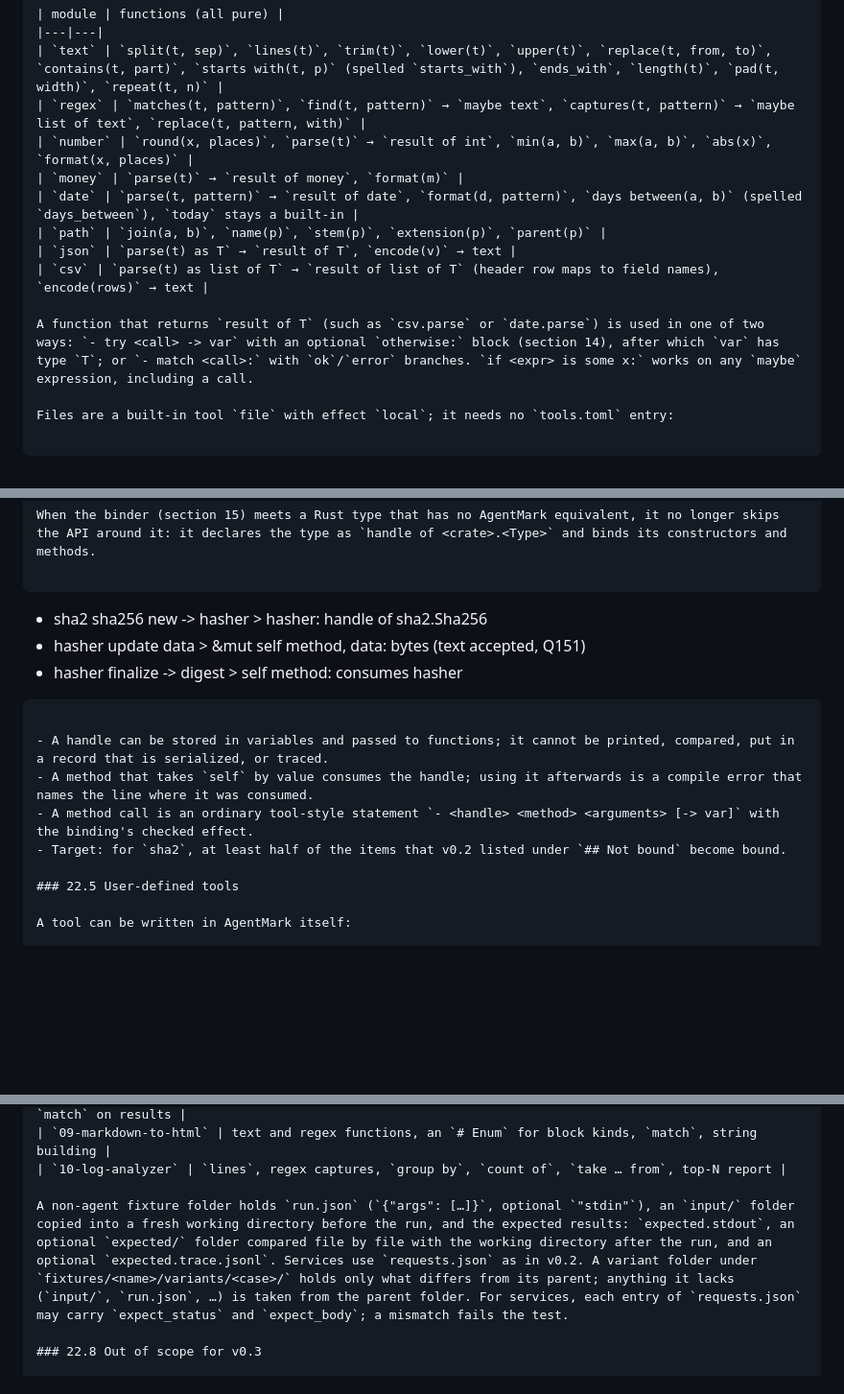
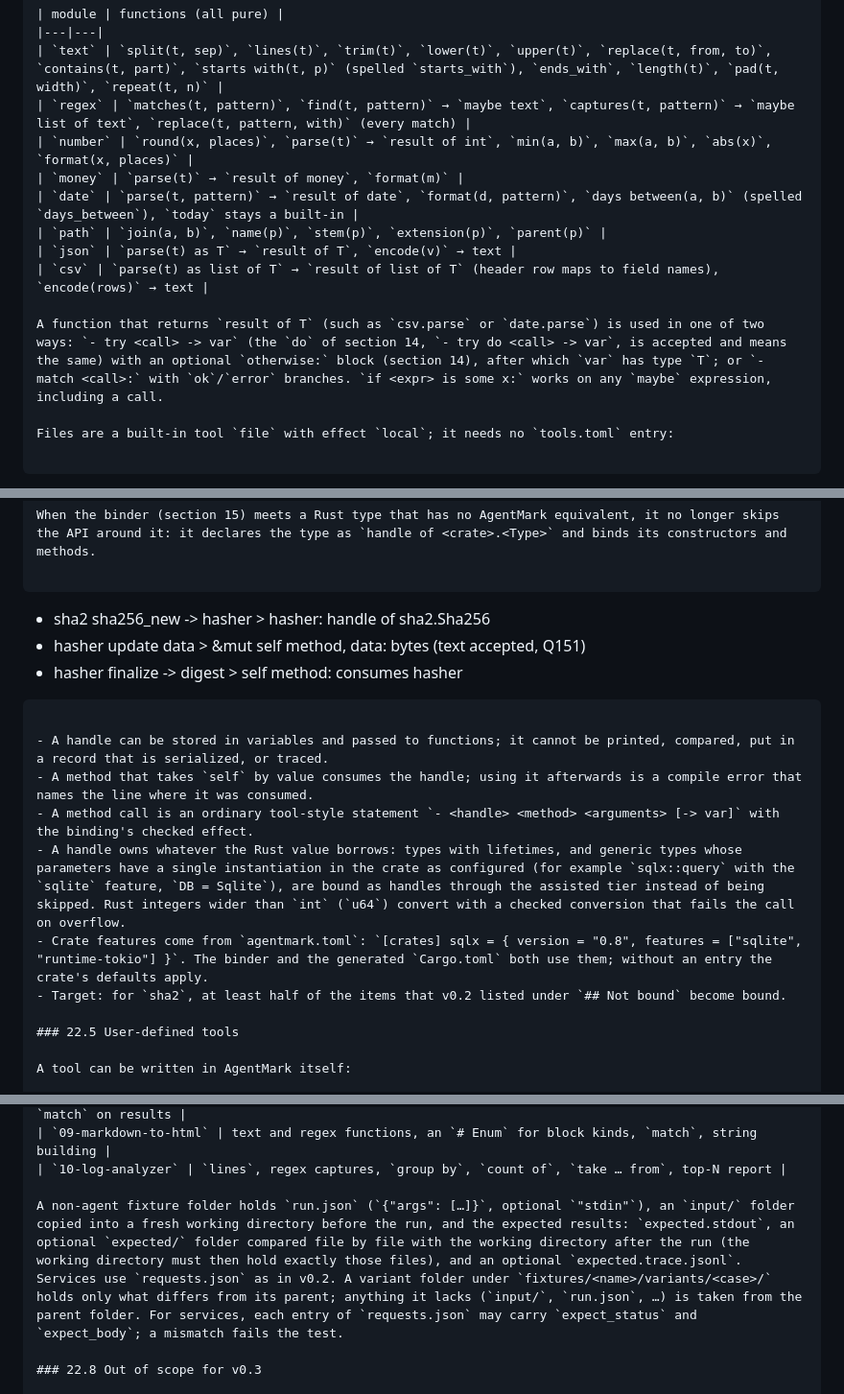
Before and after one commit to cursedxp/agentmark, a Markdown page: SPEC.md, 3 parts joined by grey strips. Shown at 96% size. Rendered like a GitHub page; blank space fills up the shorter version.

Commit message:
step 19: SPEC 22 decisions from the example review (try do, some/none, crate features, handle lifetimes)
Co-Authored-By: Claude Opus 5.5 (1M context) <noreply@anthropic.com>

````diff
--- a/SPEC.md
+++ b/SPEC.md
@@ -705,7 +707,7 @@ The library is part of the language, not a binding; every function has a fixed e
 | module | functions (all pure) |
 |---|---|
 | `text` | `split(t, sep)`, `lines(t)`, `trim(t)`, `lower(t)`, `upper(t)`, `replace(t, from, to)`, `contains(t, part)`, `starts with(t, p)` (spelled `starts_with`), `ends_with`, `length(t)`, `pad(t, width)`, `repeat(t, n)` |
-| `regex` | `matches(t, pattern)`, `find(t, pattern)` → `maybe text`, `captures(t, pattern)` → `maybe list of text`, `replace(t, pattern, with)` |
+| `regex` | `matches(t, pattern)`, `find(t, pattern)` → `maybe text`, `captures(t, pattern)` → `maybe list of text`, `replace(t, pattern, with)` (every match) |
 | `number` | `round(x, places)`, `parse(t)` → `result of int`, `min(a, b)`, `max(a, b)`, `abs(x)`, `format(x, places)` |
 | `money` | `parse(t)` → `result of money`, `format(m)` |
 | `date` | `parse(t, pattern)` → `result of date`, `format(d, pattern)`, `days between(a, b)` (spelled `days_between`), `today` stays a built-in |
@@ -713,7 +715,7 @@ The library is part of the language, not a binding; every function has a fixed e
 | `json` | `parse(t) as T` → `result of T`, `encode(v)` → text |
 | `csv` | `parse(t) as list of T` → `result of list of T` (header row maps to field names), `encode(rows)` → text |
 
-A function that returns `result of T` (such as `csv.parse` or `date.parse`) is used in one of two ways: `- try <call> -> var` with an optional `otherwise:` block (section 14), after which `var` has type `T`; or `- match <call>:` with `ok`/`error` branches. `if <expr> is some x:` works on any `maybe` expression, including a call.
+A function that returns `result of T` (such as `csv.parse` or `date.parse`) is used in one of two ways: `- try <call> -> var` (the `do` of section 14, `- try do <call> -> var`, is accepted and means the same) with an optional `otherwise:` block (section 14), after which `var` has type `T`; or `- match <call>:` with `ok`/`error` branches. `if <expr> is some x:` works on any `maybe` expression, including a call.
 
 Files are a built-in tool `file` with effect `local`; it needs no `tools.toml` entry:
 
@@ -734,7 +736,7 @@ Every `file` call is traced (`{"kind":"file","verb":…,"path":…}`) so tests s
 When the binder (section 15) meets a Rust type that has no AgentMark equivalent, it no longer skips the API around it: it declares the type as `handle of <crate>.<Type>` and binds its constructors and methods.
 
 ```
-- sha2 sha256 new -> hasher              > hasher: handle of sha2.Sha256
+- sha2 sha256_new -> hasher              > hasher: handle of sha2.Sha256
 - hasher update data                     > &mut self method, data: bytes (text accepted, Q151)
 - hasher finalize -> digest              > self method: consumes hasher
 ```
@@ -742,6 +744,8 @@ When the binder (section 15) meets a Rust type that has no AgentMark equivalent,
 - A handle can be stored in variables and passed to functions; it cannot be printed, compared, put in a record that is serialized, or traced.
 - A method that takes `self` by value consumes the handle; using it afterwards is a compile error that names the line where it was consumed.
 - A method call is an ordinary tool-style statement `- <handle> <method> <arguments> [-> var]` with the binding's checked effect.
+- A handle owns whatever the Rust value borrows: types with lifetimes, and generic types whose parameters have a single instantiation in the crate as configured (for example `sqlx::query` with the `sqlite` feature, `DB = Sqlite`), are bound as handles through the assisted tier instead of being skipped. Rust integers wider than `int` (`u64`) convert with a checked conversion that fails the call on overflow.
+- Crate features come from `agentmark.toml`: `[crates] sqlx = { version = "0.8", features = ["sqlite", "runtime-tokio"] }`. The binder and the generated `Cargo.toml` both use them; without an entry the crate's defaults apply.
 - Target: for `sha2`, at least half of the items that v0.2 listed under `## Not bound` become bound.
 
 ### 22.5 User-defined tools
@@ -775,7 +779,7 @@ Five examples, none an agent, none containing `## Rust`:
 | `09-markdown-to-html` | text and regex functions, an `# Enum` for block kinds, `match`, string building |
 | `10-log-analyzer` | `lines`, regex captures, `group by`, `count of`, `take … from`, top-N report |
 
-A non-agent fixture folder holds `run.json` (`{"args": […]}`, optional `"stdin"`), an `input/` folder copied into a fresh working directory before the run, and the expected results: `expected.stdout`, an optional `expected/` folder compared file by file with the working directory after the run, and an optional `expected.trace.jsonl`. Services use `requests.json` as in v0.2. A variant folder under `fixtures/<name>/variants/<case>/` holds only what differs from its parent; anything it lacks (`input/`, `run.json`, …) is taken from the parent folder. For services, each entry of `requests.json` may carry `expect_status` and `expect_body`; a mismatch fails the test.
+A non-agent fixture folder holds `run.json` (`{"args": […]}`, optional `"stdin"`), an `input/` folder copied into a fresh working directory before the run, and the expected results: `expected.stdout`, an optional `expected/` folder compared file by file with the working directory after the run (the working directory must then hold exactly those files), and an optional `expected.trace.jsonl`. Services use `requests.json` as in v0.2. A variant folder under `fixtures/<name>/variants/<case>/` holds only what differs from its parent; anything it lacks (`input/`, `run.json`, …) is taken from the parent folder. For services, each entry of `requests.json` may carry `expect_status` and `expect_body`; a mismatch fails the test.
 
 ### 22.8 Out of scope for v0.3
 
````
Also changed, not shown: other parts of SPEC.md (+2 -0 lines).
